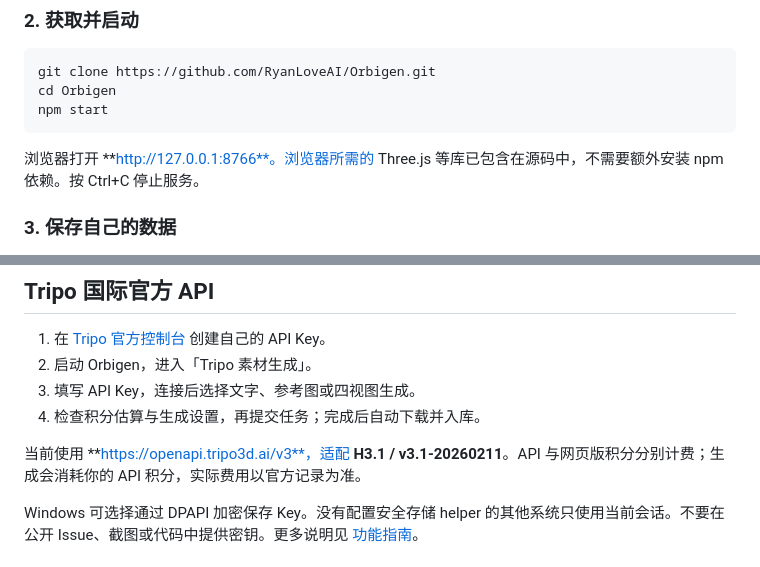
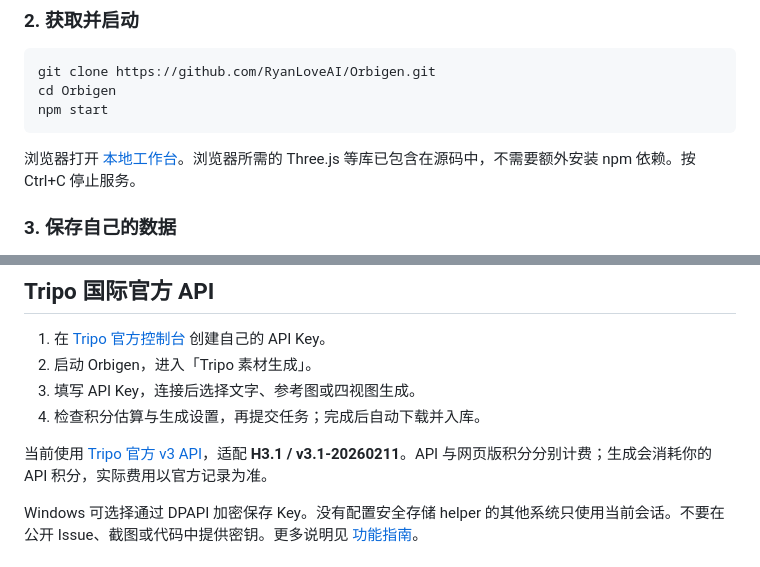
Before and after one commit to RyanLoveAI/Orbigen, a Markdown page: README.md, 2 parts joined by grey strips. Rendered like a GitHub page.

Commit message:
Fix README link rendering

````diff
--- a/README.md
+++ b/README.md
@@ -52,7 +52,7 @@ cd Orbigen
 npm start
 ```
 
-浏览器打开 **http://127.0.0.1:8766**。浏览器所需的 Three.js 等库已包含在源码中，不需要额外安装 npm 依赖。按 Ctrl+C 停止服务。
+浏览器打开 [本地工作台](http://127.0.0.1:8766)。浏览器所需的 Three.js 等库已包含在源码中，不需要额外安装 npm 依赖。按 Ctrl+C 停止服务。
 
 ### 3. 保存自己的数据
 
@@ -67,7 +67,7 @@ npm start
 3. 填写 API Key，连接后选择文字、参考图或四视图生成。
 4. 检查积分估算与生成设置，再提交任务；完成后自动下载并入库。
 
-当前使用 **https://openapi.tripo3d.ai/v3**，适配 **H3.1 / v3.1-20260211**。API 与网页版积分分别计费；生成会消耗你的 API 积分，实际费用以官方记录为准。
+当前使用 [Tripo 官方 v3 API](https://openapi.tripo3d.ai/v3)，适配 **H3.1 / v3.1-20260211**。API 与网页版积分分别计费；生成会消耗你的 API 积分，实际费用以官方记录为准。
 
 Windows 可选择通过 DPAPI 加密保存 Key。没有配置安全存储 helper 的其他系统只使用当前会话。不要在公开 Issue、截图或代码中提供密钥。更多说明见 [功能指南](docs/user-guide.md)。
 
````
